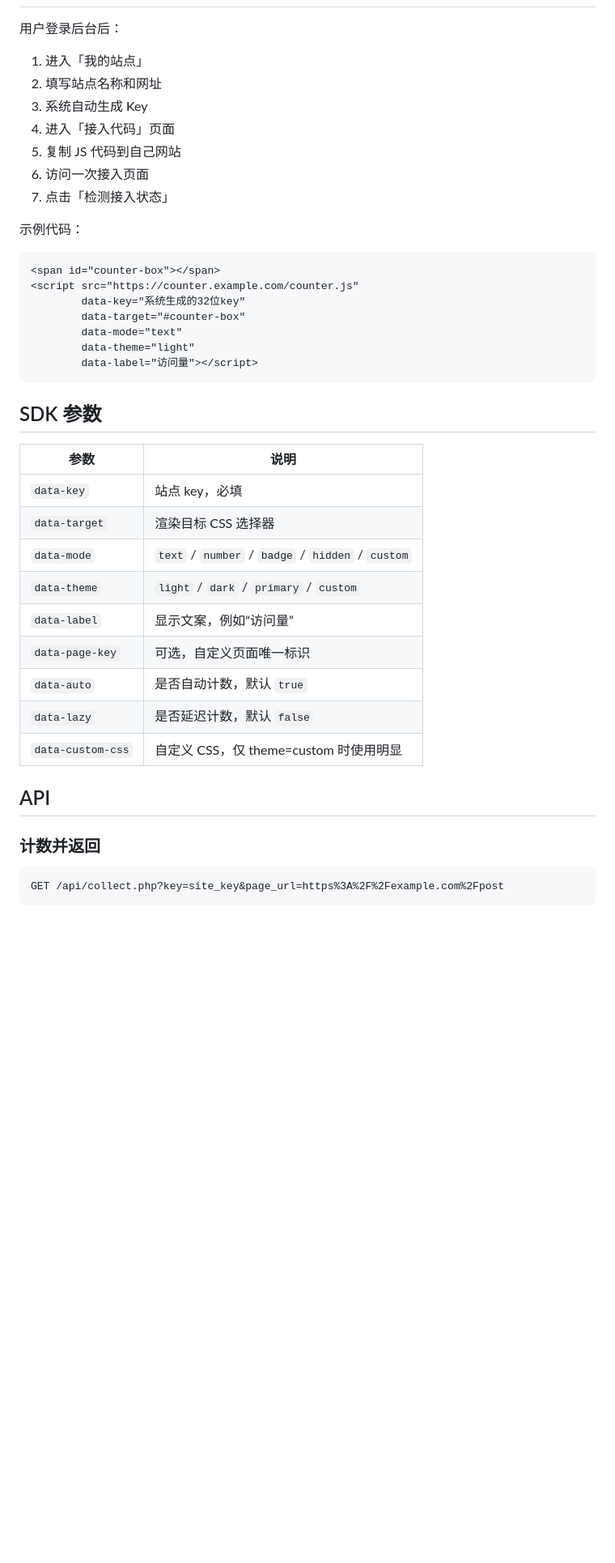
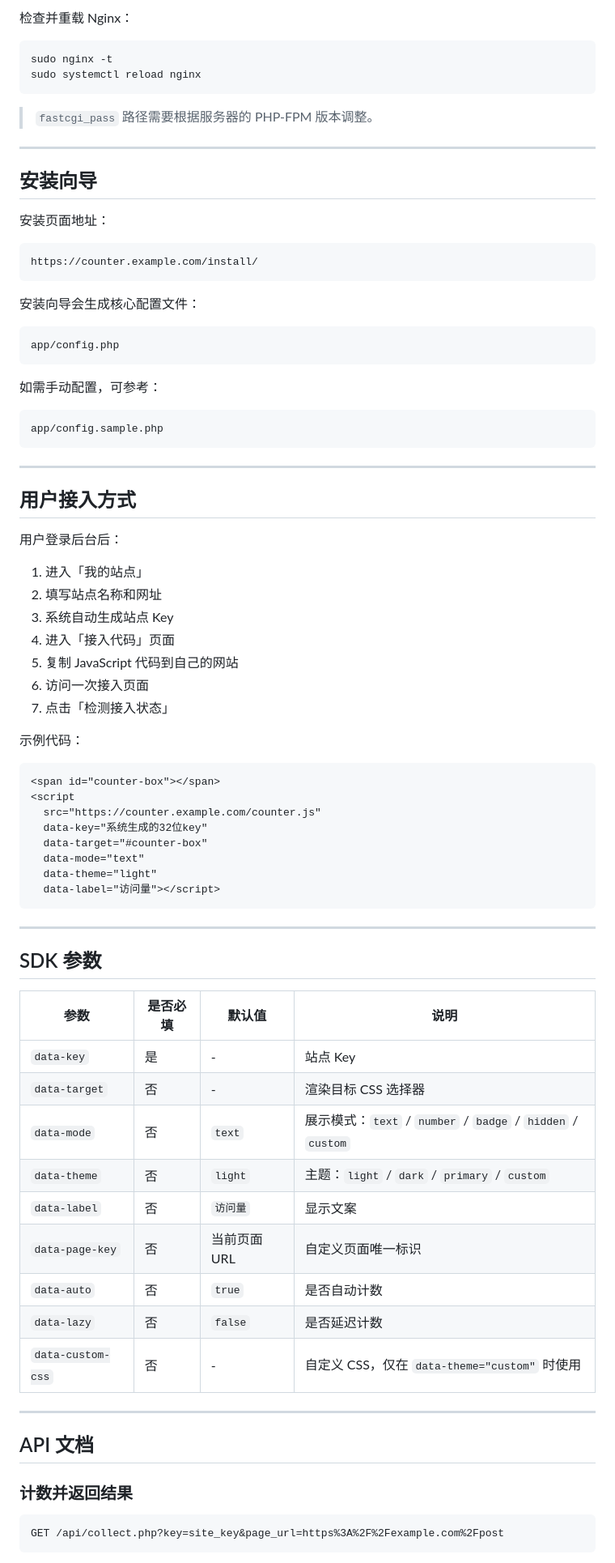
Before and after one commit to dwkejiPeng/Commercial-Web-Counter, a Markdown page: README.md, the part around one of its changes. Shown at 81% size. Rendered like a GitHub page; blank space fills up the shorter version.

````diff
--- a/README.md
+++ b/README.md
@@ -144,11 +221,45 @@ rm -rf /var/www/commercial-web-counter/public/install
+检查并重载 Nginx：
+
+```bash
+sudo nginx -t
+sudo systemctl reload nginx
+```
+
+> `fastcgi_pass` 路径需要根据服务器的 PHP-FPM 版本调整。
+
+---
+
+## 安装向导
+
+安装页面地址：
+
+```text
+https://counter.example.com/install/
+```
+
+安装向导会生成核心配置文件：
+
+```text
+app/config.php
+```
+
+如需手动配置，可参考：
+
+```text
+app/config.sample.php
+```
+
+---
+
+## 用户接入方式
 
 用户登录后台后：
 
 1. 进入「我的站点」
 2. 填写站点名称和网址
-3. 系统自动生成 Key
+3. 系统自动生成站点 Key
 4. 进入「接入代码」页面
-5. 复制 JS 代码到自己网站
+5. 复制 JavaScript 代码到自己的网站
 6. 访问一次接入页面
 7. 点击「检测接入状态」
 
@@ -156,31 +267,36 @@ rm -rf /var/www/commercial-web-counter/public/install
 
 ```html
 <span id="counter-box"></span>
-<script src="https://counter.example.com/counter.js"
-        data-key="系统生成的32位key"
-        data-target="#counter-box"
-        data-mode="text"
-        data-theme="light"
-        data-label="访问量"></script>
+<script
+  src="https://counter.example.com/counter.js"
+  data-key="系统生成的32位key"
+  data-target="#counter-box"
+  data-mode="text"
+  data-theme="light"
+  data-label="访问量"></script>
 ```
+
+---
 
 ## SDK 参数
 
-| 参数 | 说明 |
-| --- | --- |
-| `data-key` | 站点 key，必填 |
-| `data-target` | 渲染目标 CSS 选择器 |
-| `data-mode` | `text` / `number` / `badge` / `hidden` / `custom` |
-| `data-theme` | `light` / `dark` / `primary` / `custom` |
-| `data-label` | 显示文案，例如“访问量” |
-| `data-page-key` | 可选，自定义页面唯一标识 |
-| `data-auto` | 是否自动计数，默认 `true` |
-| `data-lazy` | 是否延迟计数，默认 `false` |
-| `data-custom-css` | 自定义 CSS，仅 theme=custom 时使用明显 |
+| 参数 | 是否必填 | 默认值 | 说明 |
+| --- | --- | --- | --- |
+| `data-key` | 是 | - | 站点 Key |
+| `data-target` | 否 | - | 渲染目标 CSS 选择器 |
+| `data-mode` | 否 | `text` | 展示模式：`text` / `number` / `badge` / `hidden` / `custom` |
+| `data-theme` | 否 | `light` | 主题：`light` / `dark` / `primary` / `custom` |
+| `data-label` | 否 | `访问量` | 显示文案 |
+| `data-page-key` | 否 | 当前页面 URL | 自定义页面唯一标识 |
+| `data-auto` | 否 | `true` | 是否自动计数 |
+| `data-lazy` | 否 | `false` | 是否延迟计数 |
+| `data-custom-css` | 否 | - | 自定义 CSS，仅在 `data-theme="custom"` 时使用 |
 
-## API
+---
 
-### 计数并返回
+## API 文档
+
+### 计数并返回结果
 
 ```http
 GET /api/collect.php?key=site_key&page_url=https%3A%2F%2Fexample.com%2Fpost
````
Also changed, not shown: other parts of README.md (+244 -77 lines).
